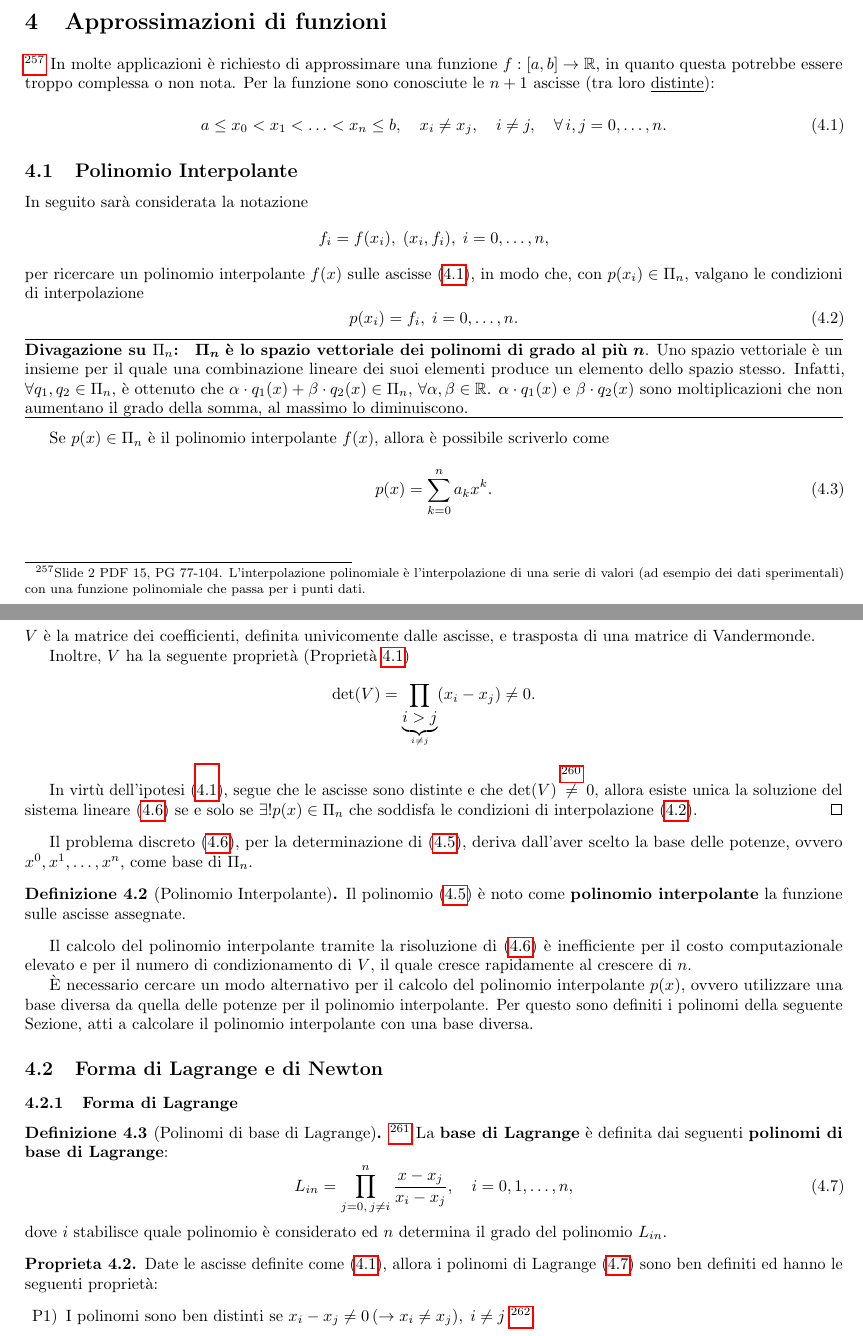
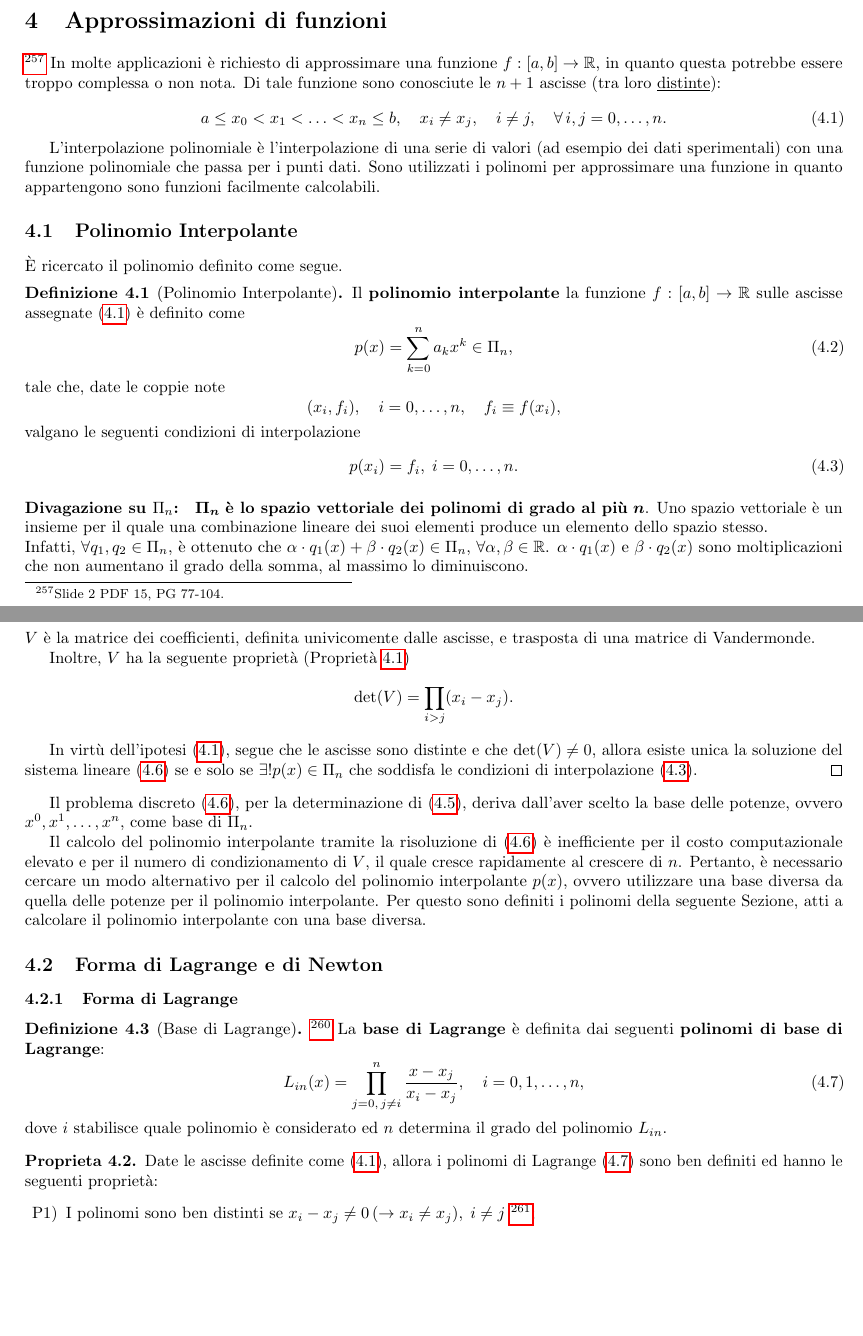
Before and after one commit to MatteoMenichetti/appunti_calcolo_numerico, a LaTeX document (CN.tex, which reads capitoli/cap4.tex): two parts of pages 100 and 102 of 212, joined at a grey line, cut so that both start at the same text, the shorter picture padded with empty space. Compiled offline with pdfLaTeX.

Commit message:
miglioramento capitolo 4

```diff
--- a/capitoli/cap4.tex
+++ b/capitoli/cap4.tex
@@ -1,7 +1,8 @@
 \section{Approssimazioni di funzioni}
-\footnote{Slide 2 PDF 15, PG 77-104. L'interpolazione polinomiale è l'interpolazione di una serie di valori (ad esempio dei dati sperimentali) con una funzione polinomiale che passa per i punti dati.}
-In molte applicazioni è richiesto di approssimare una funzione $f:[a,b]\rightarrow\mathbb R$, in quanto questa potrebbe essere troppo complessa o non nota. Per la funzione sono conosciute le $n+1$ ascisse (tra loro \underline{distinte}):
+\footnote{Slide 2 PDF 15, PG 77-104.}
+In molte applicazioni è richiesto di approssimare una funzione $f:[a,b]\rightarrow\mathbb R$, in quanto questa potrebbe essere troppo complessa o non nota. Di tale funzione sono conosciute le $n+1$ ascisse (tra loro \underline{distinte}):
 \begin{equation}\label{eq:ascisse_interpolazione}
 	a\leq x_0<x_1<\hdots<x_n\leq b,\quad x_i\neq x_j, \quad i\neq j, \quad \forall\, i,j=0,\hdots,n.
 \end{equation}
 
+L'interpolazione polinomiale è l'interpolazione di una serie di valori (ad esempio dei dati sperimentali) con una funzione polinomiale che passa per i punti dati. Sono utilizzati i polinomi per approssimare una funzione in quanto appartengono sono funzioni facilmente calcolabili.
@@ -8,9 +14,3 @@ In molte applicazioni è richiesto di approssimare una funzione $f:[a,b]\rightar
+\end{figure}
+
 \subsection{Polinomio Interpolante}
-In seguito sarà considerata la notazione
-\begin{equation*}
-    f_i=f(x_i),\; (x_i,f_i),\; i=0,\hdots,n,
-\end{equation*}
-per ricercare un polinomio interpolante $f(x)$ sulle ascisse (\ref{eq:ascisse_interpolazione}), in modo che, con $p(x_i)\in \Pi_n$, valgano le condizioni di interpolazione
-\begin{equation}\label{eq:condizioni_interpolazione}
-    p(x_i)=f_i,\; i=0,\hdots,n.
-\end{equation}
@@ -22,20 +17,27 @@ per ricercare un polinomio interpolante $f(x)$ sulle ascisse (\ref{eq:ascisse_in
-\end{figure}
-
-\hrule
-\vspace{-0.4cm}
-\paragraph{Divagazione su $\Pi_n$:}{
-$\boldsymbol{\Pi_n}$ \textbf{è lo spazio vettoriale dei polinomi di grado al più} $\boldsymbol n$. Uno spazio vettoriale è un insieme per il quale una combinazione lineare dei suoi elementi produce un elemento dello spazio stesso.
-Infatti, $\forall q_1, q_2\in\Pi_n$, è ottenuto che $\alpha \cdot q_1(x)+\beta\cdot q_2(x)\in\Pi_n,\, \forall \alpha,\beta\in\mathbb R$. $\alpha \cdot q_1(x)$ e $\beta\cdot q_2(x)$ sono moltiplicazioni che non aumentano il grado della somma, al massimo lo diminuiscono.
-\hrule
-\vspace{0.3cm}
-Se $p(x)\in\Pi_n$ è il polinomio interpolante $f(x)$, allora è possibile scriverlo come
-\begin{equation}\label{eq:polinomio_generico}
-    p(x)=\sum_{k=0}^{n}a_kx^k.
-\end{equation}
-
-\paragraph{N.B.:} I polinomi $x^0,\, x^1,\, x^2,\, \hdots,\, x^n\in\Pi_n$ sono linearmente indipendenti e questi costituiscono la base canonica di $\Pi_n$. Pertanto, $\dim(\Pi_n)=n+1$. Questo significa che, per individuare univocamente un polinomio di $\Pi_n$,  saranno necessarie $n+1$ condizioni linearmente indipendenti.}
-
- \begin{definition}[Matrice di Vandermonde]
+È ricercato il polinomio definito come segue.
+
+\begin{definition}[Polinomio Interpolante]
+	Il \textbf{polinomio interpolante} la funzione $f:[a,b]\rightarrow\mathbb{R}$ sulle ascisse assegnate (\ref{eq:ascisse_interpolazione}) è definito come
+	\begin{equation}\label{eq:polinomio_interpolante_generico}
+		p(x) = \sum_{k=0}^{n}a_kx^k \in\Pi_n,
+	\end{equation}
+	tale che, date le coppie note
+	\begin{equation*}
+		(x_i,f_i),\quad i=0,\hdots,n, \quad f_i\equiv f(x_i),
+	\end{equation*}
+	valgano le seguenti condizioni di interpolazione
+	\begin{equation}\label{eq:condizioni_interpolazione}
+		p(x_i)=f_i,\; i=0,\hdots,n.
+	\end{equation}
+\end{definition}
+
+\paragraph{Divagazione su $\Pi_n$:}	$\boldsymbol{\Pi_n}$ \textbf{è lo spazio vettoriale dei polinomi di grado al più} $\boldsymbol n$. Uno spazio vettoriale è un insieme per il quale una combinazione lineare dei suoi elementi produce un elemento dello spazio stesso.
+
+\noindent Infatti, $\forall q_1, q_2\in\Pi_n$, è ottenuto che $\alpha \cdot q_1(x)+\beta\cdot q_2(x)\in\Pi_n,\, \forall \alpha,\beta\in\mathbb R$. $\alpha \cdot q_1(x)$ e $\beta\cdot q_2(x)$ sono moltiplicazioni che non aumentano il grado della somma, al massimo lo diminuiscono.
+
+\paragraph{N.B.:} I polinomi $x^0,\, x^1,\, x^2,\, \hdots,\, x^n\in\Pi_n$ sono linearmente indipendenti e questi costituiscono la base canonica di $\Pi_n$. Pertanto, $\dim(\Pi_n)=n+1$. Questo significa che, per individuare univocamente un polinomio di $\Pi_n$,  saranno necessarie $n+1$ condizioni linearmente indipendenti.
+
+ \begin{definition}[Trasposta Matrice di Vandermonde]
 	Una matrice di Vandermonde ha la caratteristica di essere definita con attraverso una progressione geormetrica, ovvero gli elementi di $V$ sono del tipo $v_{i,j}=v_i^{j-1}$ ed è della forma
 	 \begin{equation*}
 	 	V=\begin{bmatrix}
@@ -108,30 +114,24 @@ L'esistenza e l'unicità del polinomio interpolante è enunciata dal seguente Te
 
     Inoltre, $V$ ha la seguente proprietà (Proprietà \ref{prop:determinante_matrice_vandermonde})
     \begin{equation*}
-    	\det(V)= \prod_{\underbrace{i>j}_{i\neq j}}(x_i-x_j)\neq 0.
+    	\det(V)= \prod_{i>j}(x_i-x_j).
     \end{equation*}
 
-    In virtù dell'ipotesi (\ref{eq:ascisse_interpolazione}), segue che le ascisse sono distinte e che $\det(V)\overset{\footnotemark}{\neq} 0$, allora esiste unica la soluzione del sistema lineare (\ref{eq:sistema_lineare_vandermonde}) se e solo se $\exists! p(x)\in\Pi_n$ che soddisfa le condizioni di interpolazione (\ref{eq:condizioni_interpolazione}).
+    In virtù dell'ipotesi (\ref{eq:ascisse_interpolazione}), segue che le ascisse sono distinte e che $\det(V)\neq 0$, allora esiste unica la soluzione del sistema lineare (\ref{eq:sistema_lineare_vandermonde}) se e solo se $\exists! p(x)\in\Pi_n$ che soddisfa le condizioni di interpolazione (\ref{eq:condizioni_interpolazione}).
 \end{proof}
 
-Il problema discreto (\ref{eq:sistema_lineare_vandermonde}), per la determinazione di (\ref{eq:InterpEqLin}), deriva dall'aver scelto la base delle potenze, ovvero ${x^0,x^1,\hdots, x^n}$, come base di $\Pi_n$.
-
-\begin{definition}[Polinomio Interpolante]
-    Il polinomio (\ref{eq:InterpEqLin}) è noto come \textbf{polinomio interpolante} la funzione sulle ascisse assegnate.
-\end{definition}
-
-Il calcolo del polinomio interpolante tramite la risoluzione di (\ref{eq:sistema_lineare_vandermonde}) è inefficiente per il costo computazionale elevato e per il numero di condizionamento di $V$, il quale cresce rapidamente al crescere di $n$.
-
-È necessario cercare un modo alternativo per il calcolo del polinomio interpolante $p(x)$, ovvero utilizzare una base diversa da quella delle potenze per il polinomio interpolante. Per questo sono definiti i polinomi della seguente Sezione, atti a calcolare il polinomio interpolante con una base diversa.
+Il problema discreto (\ref{eq:sistema_lineare_vandermonde}), per la determinazione di (\ref{eq:condizioni_interpolazione_dimostrazione}), deriva dall'aver scelto la base delle potenze, ovvero ${x^0,x^1,\hdots, x^n}$, come base di $\Pi_n$.
+
+Il calcolo del polinomio interpolante tramite la risoluzione di (\ref{eq:sistema_lineare_vandermonde}) è inefficiente per il costo computazionale elevato e per il numero di condizionamento di $V$, il quale cresce rapidamente al crescere di $n$. Pertanto, è necessario cercare un modo alternativo per il calcolo del polinomio interpolante $p(x)$, ovvero utilizzare una base diversa da quella delle potenze per il polinomio interpolante. Per questo sono definiti i polinomi della seguente Sezione, atti a calcolare il polinomio interpolante con una base diversa.
 
 \subsection{Forma di Lagrange e di Newton}
 
 \subsubsection{Forma di Lagrange}
 
-\begin{definition}[Polinomi di base di Lagrange]\footnote{Slide 7 PDF 15, PG 79.}
+\begin{definition}[Base di Lagrange]\footnote{Slide 7 PDF 15, PG 79.}
     La \textbf{base di Lagrange} è definita dai seguenti \textbf{polinomi di base di Lagrange}:
     \begin{equation}\label{eq:polLagrange}
-        L_{in}=\prod_{j=0,\,j\neq i}^{n} \frac{x-x_j}{x_i-x_j},\quad i=0,1,\hdots,n,
+        L_{in}(x)=\prod_{j=0,\,j\neq i}^{n} \frac{x-x_j}{x_i-x_j},\quad i=0,1,\hdots,n,
     \end{equation}
     dove $i$ stabilisce quale polinomio è considerato ed $n$ determina il grado del polinomio $L_{in}$.
 \end{definition}
```
Also changed, not shown: capitoli/cap4.tex (32 more changed lines).
